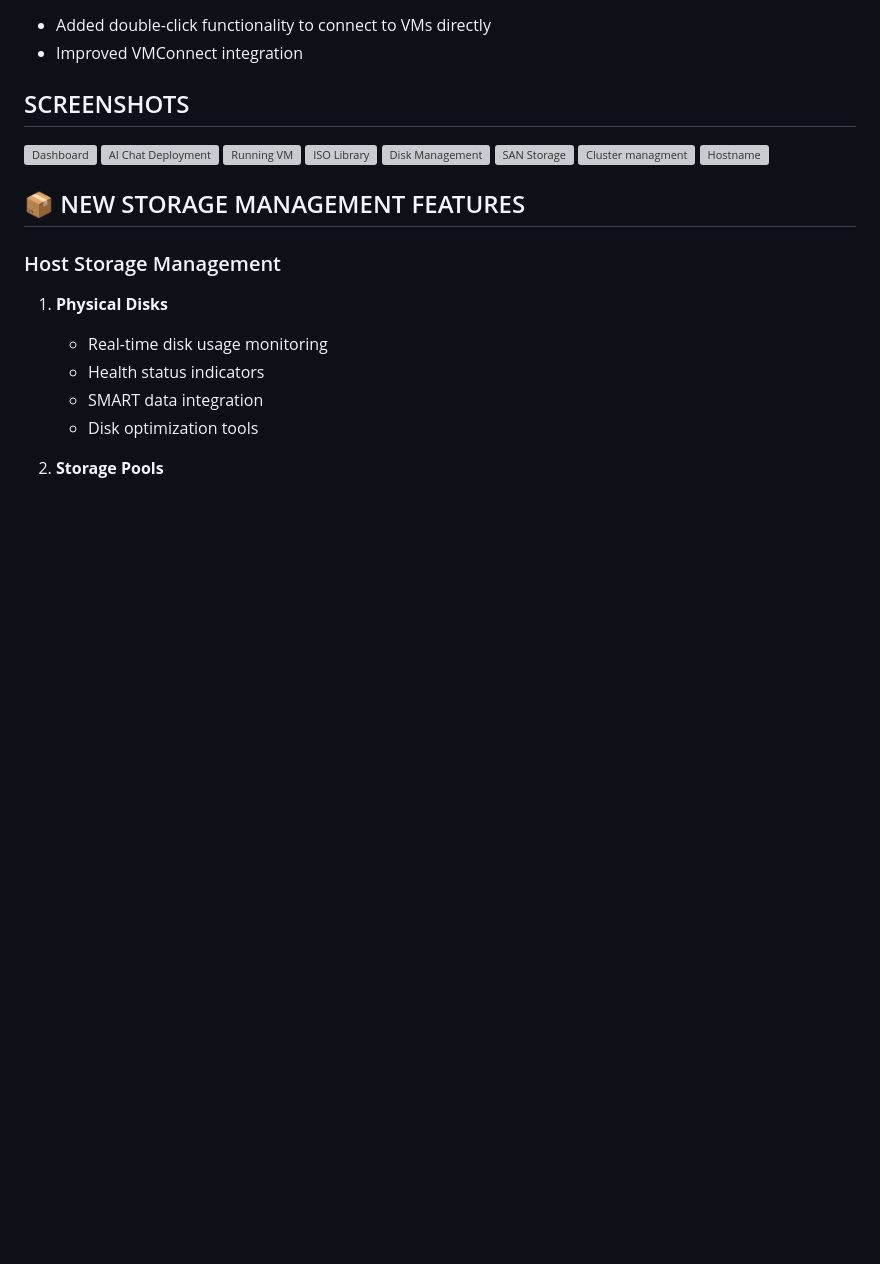
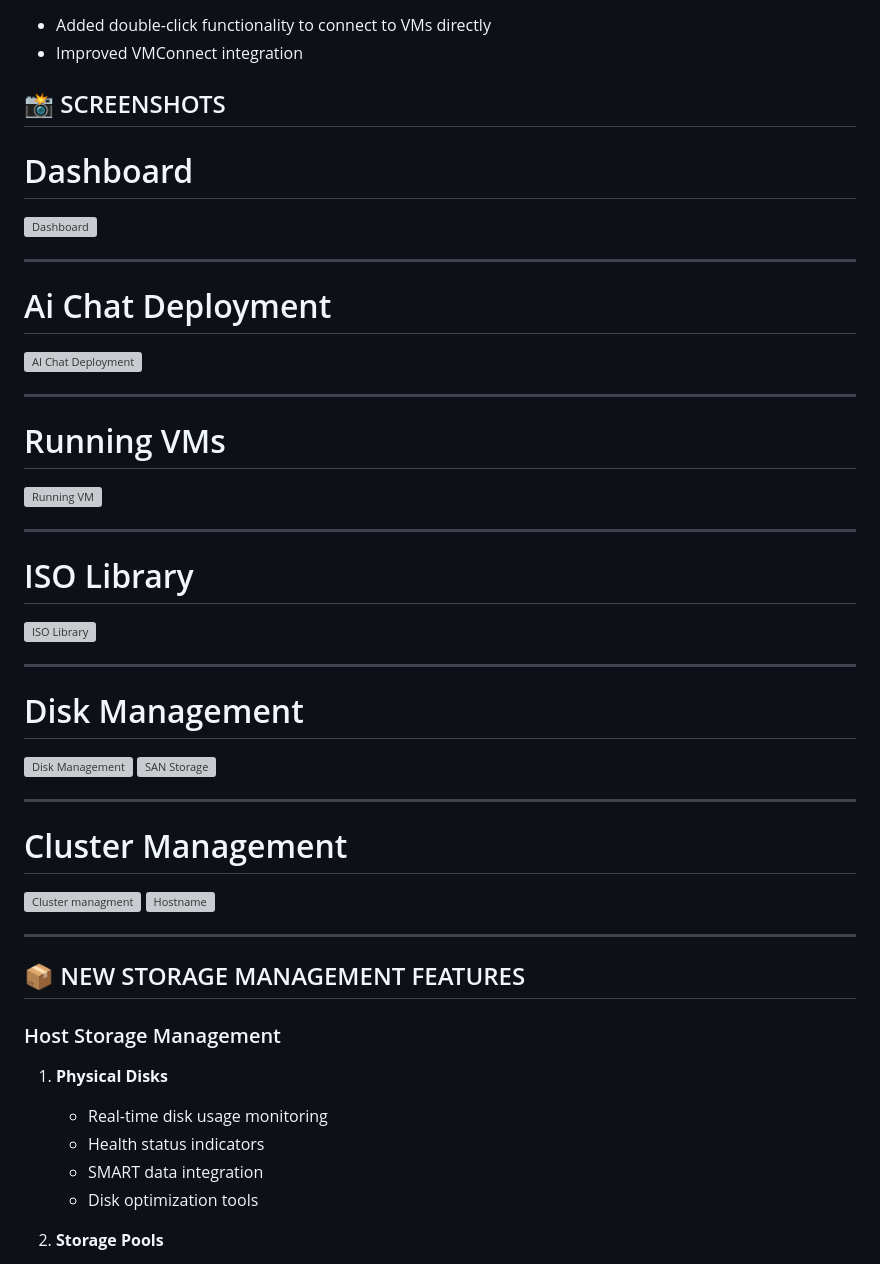
Before and after one commit to CMG-99/CoreLayer---Ai-Hypervisor, a Markdown page: README.md, the part around the change. Rendered like a GitHub page; blank space fills up the shorter version; grey boxes are pictures that could not be loaded.

```diff
--- a/README.md
+++ b/README.md
@@ -36,22 +36,36 @@ const jsonMatch = jsonStr.match(/\[[\s\S]*\]|\{[\s\S]*\}/);
 - Added double-click functionality to connect to VMs directly
 - Improved VMConnect integration
 
-## SCREENSHOTS ##
+## 📸 SCREENSHOTS ##
+
+# Dashboard #
 <img width="2068" height="1506" alt="Dashboard" src="https://github.com/user-attachments/assets/0c6b615e-d8d0-471f-9f6a-0b3c17ed3783" />
 
+---
+# Ai Chat Deployment #
 <img width="2066" height="1506" alt="AI Chat Deployment" src="https://github.com/user-attachments/assets/5d2b806a-8928-4921-8f64-09fa227c22df" />
 
+---
+# Running VMs #
 <img width="2066" height="1506" alt="Running VM" src="https://github.com/user-attachments/assets/071814cd-7384-48ca-832b-37bca1473a8c" />
 
+---
+# ISO Library #
 <img width="2070" height="1510" alt="ISO Library" src="https://github.com/user-attachments/assets/e2fe3468-d523-4769-969d-c32856999836" />
 
+---
+# Disk Management #
 <img width="2075" height="1512" alt="Disk Management" src="https://github.com/user-attachments/assets/d130c40f-4426-4cd0-a1d5-39dd28fdeb2d" />
 
 <img width="1699" height="1109" alt="SAN Storage" src="https://github.com/user-attachments/assets/3516505d-a7ae-4bd9-953c-051bf8528a2a" />
 
+---
+# Cluster Management #
 <img width="2070" height="1340" alt="Cluster managment" src="https://github.com/user-attachments/assets/d33c2d02-46dd-4c97-ba3e-a1b7c3d2944e" />
 
 <img width="2066" height="1403" alt="Hostname" src="https://github.com/user-attachments/assets/8efc2c04-7293-43ef-a9d7-e10a1367cf3b" />
+
+---
 
 ## 📦 NEW STORAGE MANAGEMENT FEATURES
 
```
